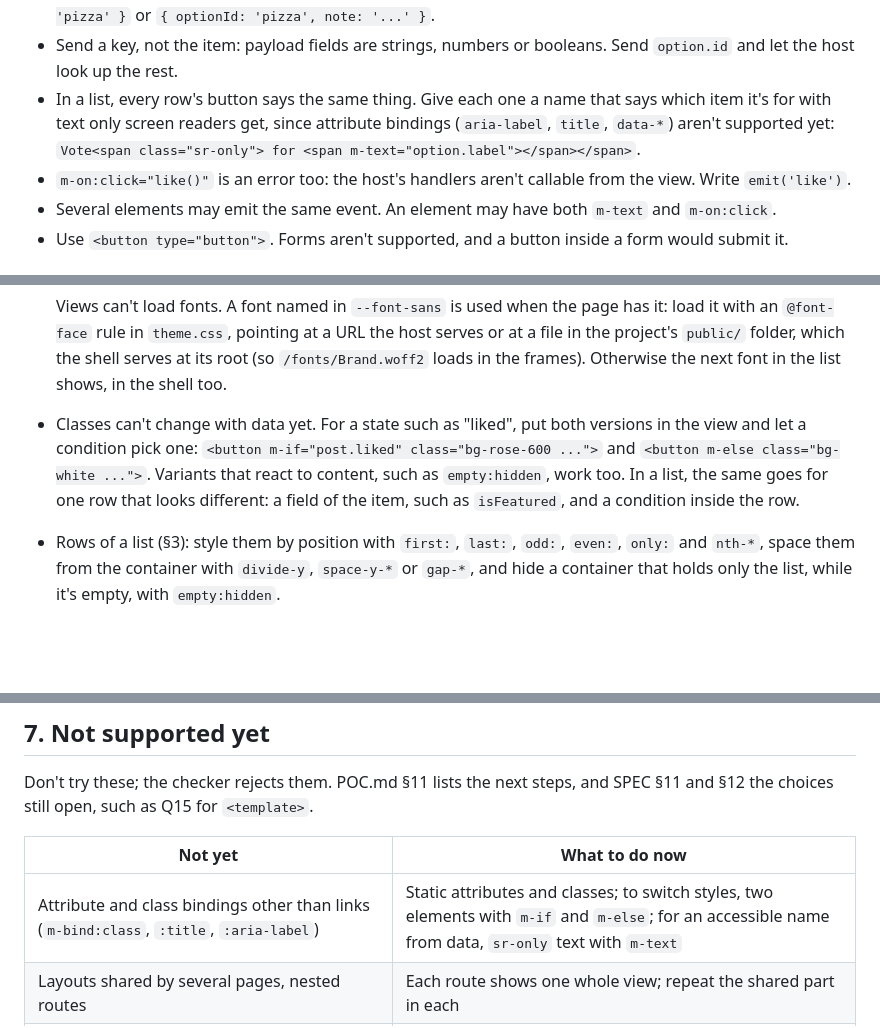
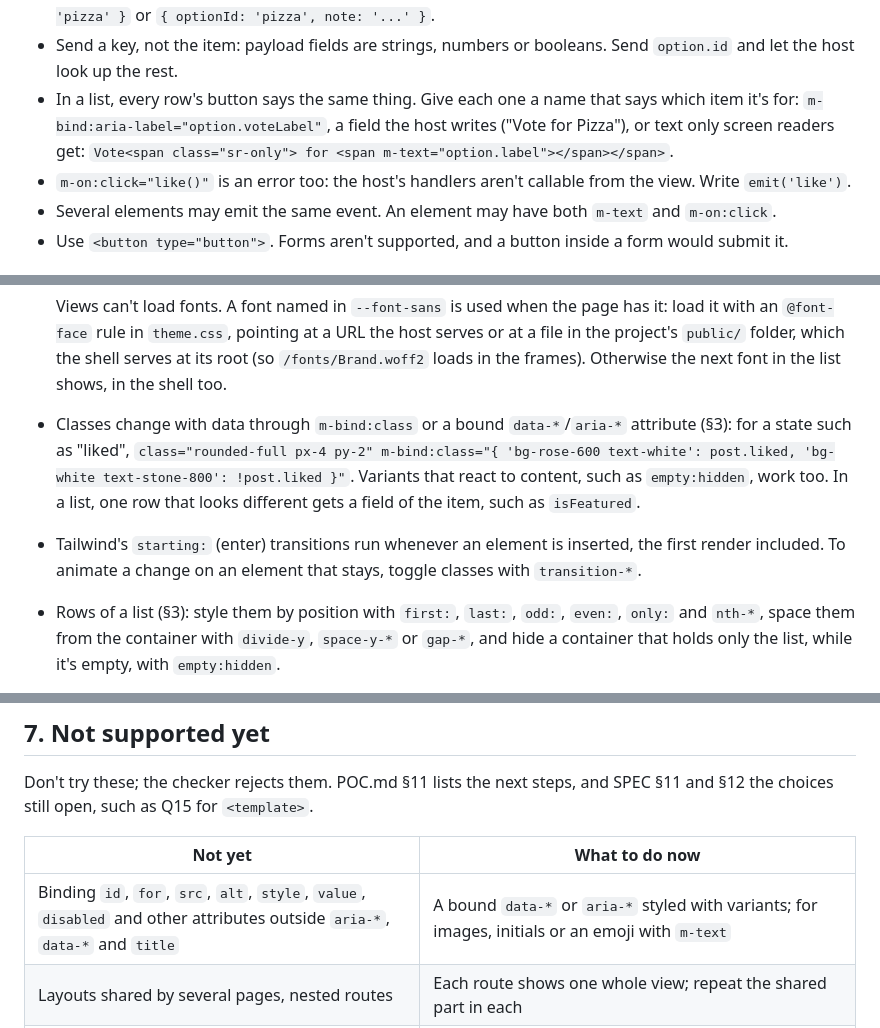
Before and after one commit to luizcarlos1405/melzin, a Markdown page: docs/authoring.md, 3 parts joined by grey strips. Rendered like a GitHub page; blank space fills up the shorter version.

```diff
--- a/docs/authoring.md
+++ b/docs/authoring.md
@@ -320,9 +320,8 @@ payload is an object of named fields, each filled from a path:
 - Send a key, not the item: payload fields are strings, numbers or booleans. Send `option.id` and let
   the host look up the rest.
 - In a list, every row's button says the same thing. Give each one a name that says which item it's
-  for with text only screen readers get, since attribute bindings (`aria-label`, `title`, `data-*`)
-  aren't supported yet:
-  `Vote<span class="sr-only"> for <span m-text="option.label"></span></span>`.
+  for: `m-bind:aria-label="option.voteLabel"`, a field the host writes ("Vote for Pizza"), or text
+  only screen readers get: `Vote<span class="sr-only"> for <span m-text="option.label"></span></span>`.
 - `m-on:click="like()"` is an error too: the host's handlers aren't callable from the view. Write
   `emit('like')`.
 - Several elements may emit the same event. An element may have both `m-text` and `m-on:click`.
@@ -610,11 +660,13 @@ and keeps the fields around it. For members with a handle and a name:
   `@font-face` rule in `theme.css`, pointing at a URL the host serves or at a file in the project's
   `public/` folder, which the shell serves at its root (so `/fonts/Brand.woff2` loads in the frames).
   Otherwise the next font in the list shows, in the shell too.
-- Classes can't change with data yet. For a state such as "liked", put both versions in the view and
-  let a condition pick one: `<button m-if="post.liked" class="bg-rose-600 ...">` and
-  `<button m-else class="bg-white ...">`. Variants that react to content, such as `empty:hidden`,
-  work too. In a list, the same goes for one row that looks different: a field of the item, such as
-  `isFeatured`, and a condition inside the row.
+- Classes change with data through `m-bind:class` or a bound `data-*`/`aria-*` attribute (§3): for a
+  state such as "liked", `class="rounded-full px-4 py-2" m-bind:class="{ 'bg-rose-600 text-white':
+  post.liked, 'bg-white text-stone-800': !post.liked }"`. Variants that react to content, such as
+  `empty:hidden`, work too. In a list, one row that looks different gets a field of the item, such as
+  `isFeatured`.
+- Tailwind's `starting:` (enter) transitions run whenever an element is inserted, the first render
+  included. To animate a change on an element that stays, toggle classes with `transition-*`.
 - Rows of a list (§3): style them by position with `first:`, `last:`, `odd:`, `even:`, `only:` and
   `nth-*`, space them from the container with `divide-y`, `space-y-*` or `gap-*`, and hide a container
   that holds only the list, while it's empty, with `empty:hidden`.
@@ -631,7 +683,7 @@ choices still open, such as Q15 for `<template>`.
 
 | Not yet | What to do now |
 |---|---|
-| Attribute and class bindings other than links (`m-bind:class`, `:title`, `:aria-label`) | Static attributes and classes; to switch styles, two elements with `m-if` and `m-else`; for an accessible name from data, `sr-only` text with `m-text` |
+| Binding `id`, `for`, `src`, `alt`, `style`, `value`, `disabled` and other attributes outside `aria-*`, `data-*` and `title` | A bound `data-*` or `aria-*` styled with variants; for images, initials or an emoji with `m-text` |
 | Layouts shared by several pages, nested routes | Each route shows one whole view; repeat the shared part in each |
 | Route paths with wildcards, optional or partial segments (`*`, `:id?`, `/@:handle`) | Literal segments and whole-segment parameters: `/u/:handle` |
 | Comparisons and `&&`, `\|\|` in conditions | A boolean the host computes: `m-if="hasVotes"`; for a list's count, `.length` alone: `m-if="items.length"`, `m-if="!items.length"` |
```
Also changed, not shown: other parts of docs/authoring.md (+51 -0 lines), POC.md (+8 -4 lines), README.md (+5 -1 lines).
